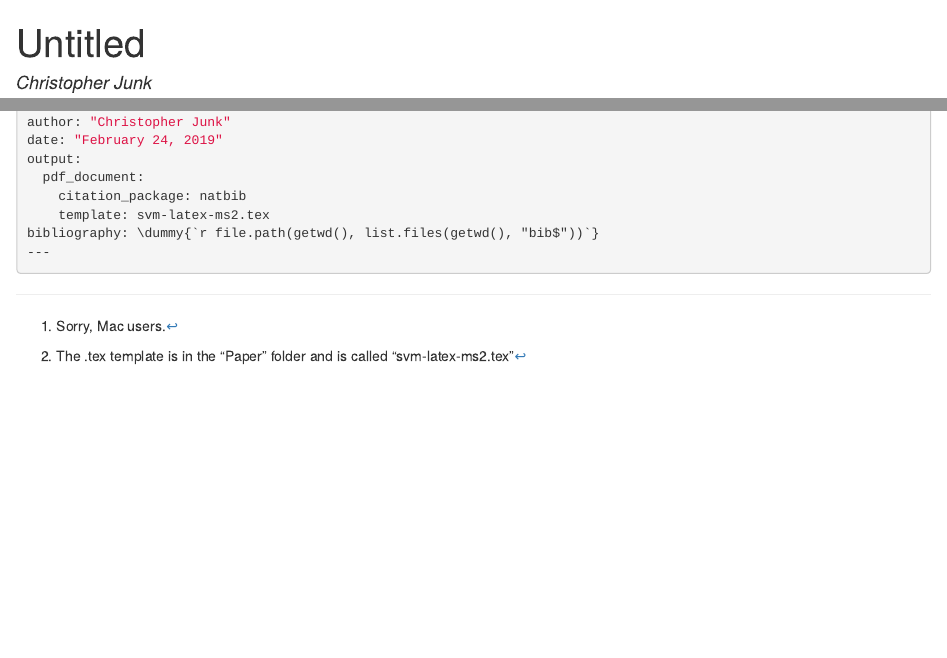
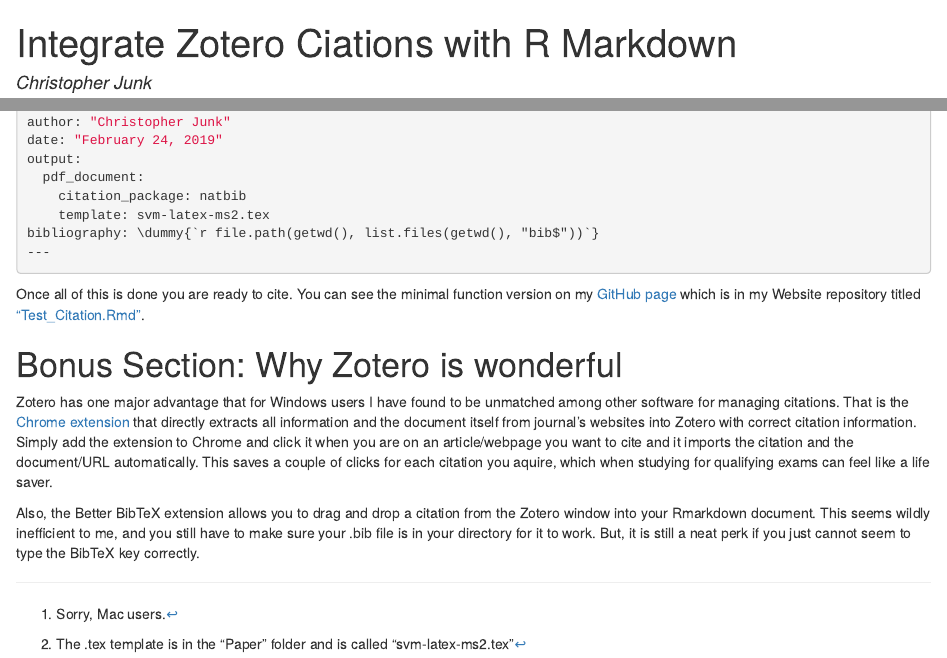
Before and after one commit to junkpolisci/website, an R Markdown document (content/blog/zotero_rmarkdown.Rmd): the page in a window 1100 px wide, from its top, and a second part further down, joined at a grey line. The pictures show the output file content/blog/zotero_rmarkdown.html that the author committed with the source, opened offline.

Commit message:
Finished blog post.

````diff
--- a/content/blog/zotero_rmarkdown.Rmd
+++ b/content/blog/zotero_rmarkdown.Rmd
@@ -1,5 +1,5 @@
 ---
-title: "Untitled"
+title: "Integrate Zotero Ciations with R Markdown"
 author: "Christopher Junk"
 date: "February 24, 2019"
 output: html_document
@@ -42,3 +42,10 @@
 bibliography: \dummy{`r file.path(getwd(), list.files(getwd(), "bib$"))`}
 ---
 ```
+
+Once all of this is done you are ready to cite. You can see the minimal function version on my [GitHub page](https://github.com/junkpolisci) which is in my Website repository titled ["Test_Citation.Rmd"](https://github.com/junkpolisci/website/tree/master/content/blog).
+
+#Bonus Section: Why Zotero is wonderful
+Zotero has one major advantage that for Windows users I have found to be unmatched among other software for managing citations. That is the [Chrome extension](https://chrome.google.com/webstore/detail/zotero-connector/ekhagklcjbdpajgpjgmbionohlpdbjgc?hl=en) that directly extracts all information and the document itself from journal's websites into Zotero with correct citation information. Simply add the extension to Chrome and click it when you are on an article/webpage you want to cite and it imports the citation and the document/URL automatically. This saves a couple of clicks for each citation you aquire, which when studying for qualifying exams can feel like a life saver.
+
+Also, the Better BibTeX extension allows you to drag and drop a citation from the Zotero window into your Rmarkdown document. This seems wildly inefficient to me, and you still have to make sure your .bib file is in your directory for it to work. But, it is still a neat perk if you just cannot seem to type the BibTeX key correctly.
````
Also changed, not shown: content/blog/Test_Citation.pdf, content/blog/zotero_rmarkdown.html.
